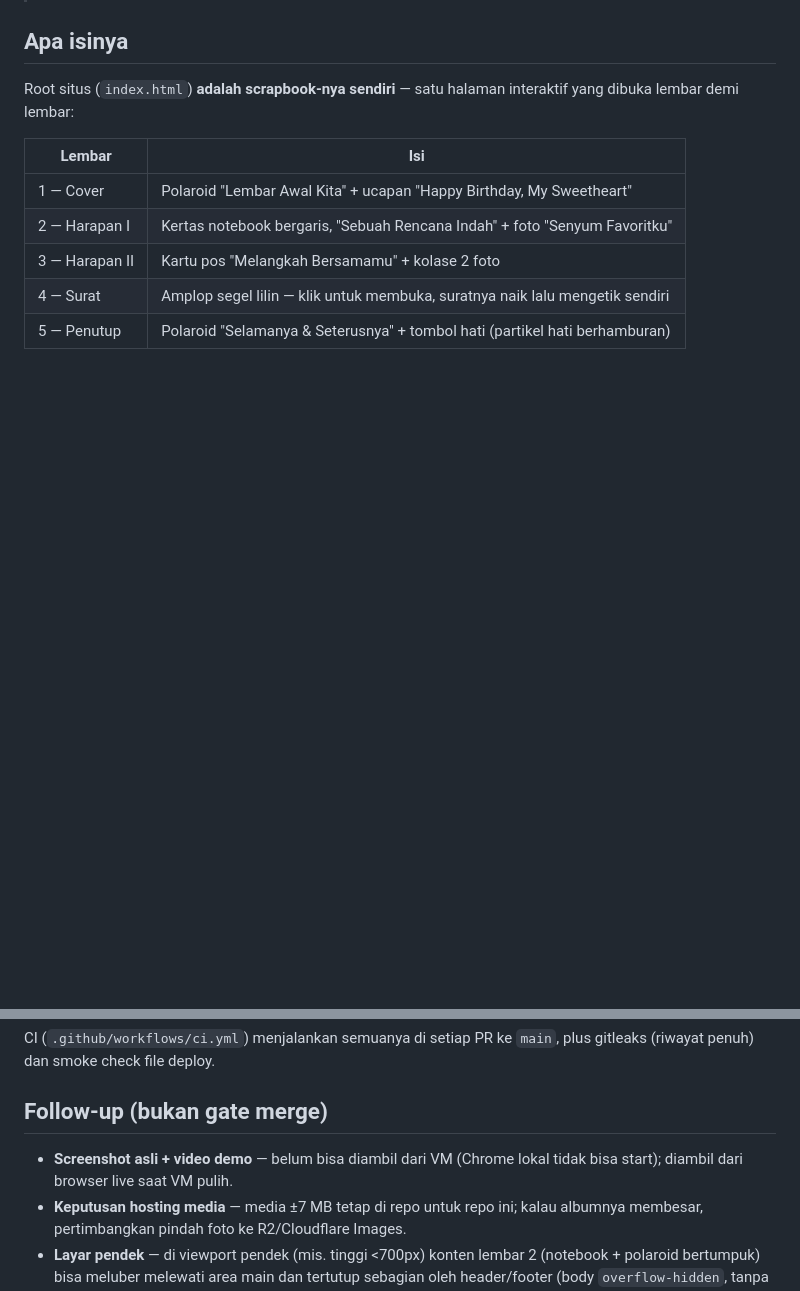
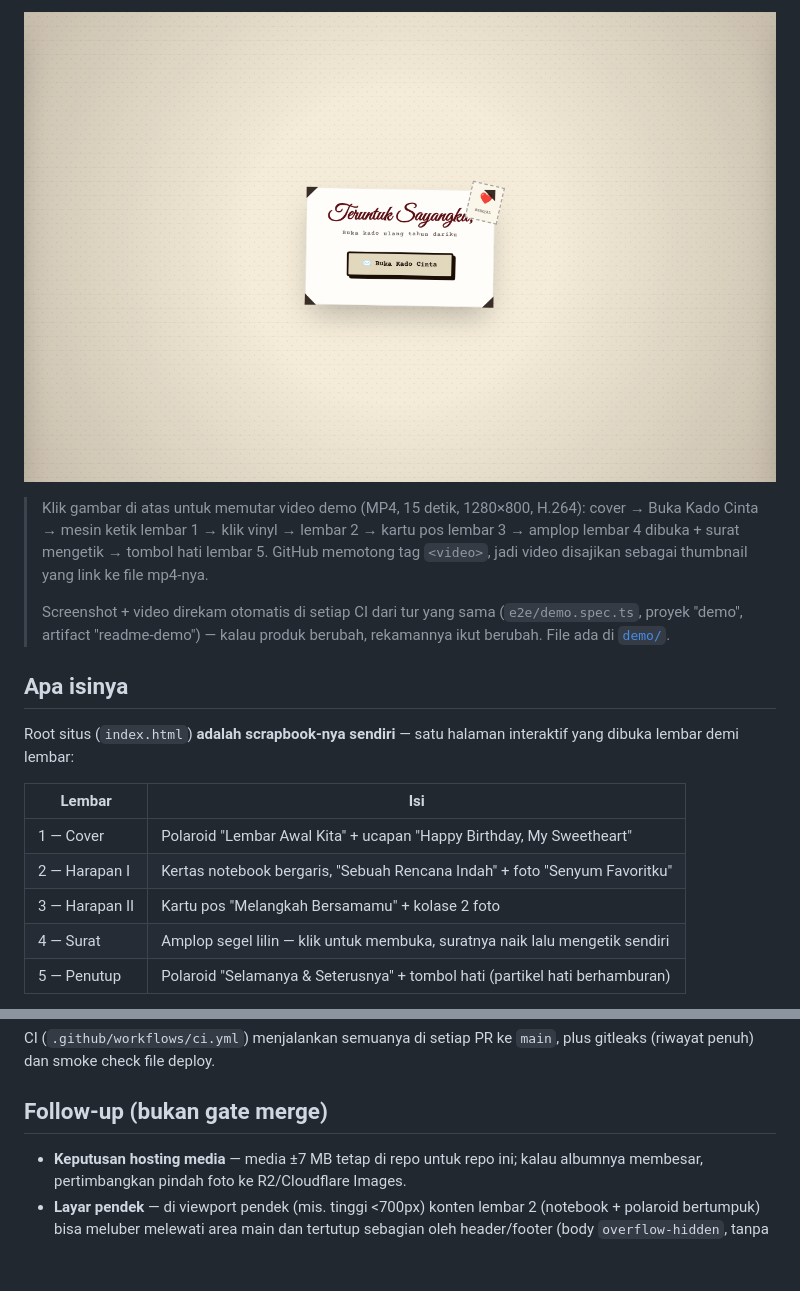
Before and after one commit to dezzorigin/Vintage-Memories-Scrapbook, a Markdown page: README.md, 2 parts joined by grey strips. GitHub-like rendering; pictures changed too: demo/cover.png (added); blank space fills up the shorter version.

Commit message:
readme-demo: screenshot asli + video demo HD di README (gate merge 19 Nov)

```diff
--- a/README.md
+++ b/README.md
@@ -12,3 +26,14 @@ Live: **https://vintage-memories-scrapbook.pages.dev/** · Repo:
+[![Video demo 15 detik: cover → 5 lembar + mesin ketik → amplop dibuka → tombol hati (klik untuk memutar)](demo/cover.png)](https://vintage-memories-scrapbook.pages.dev/demo/demo.mp4)
+
+> Klik gambar di atas untuk memutar video demo (MP4, 15 detik, 1280×800,
+> H.264): cover → Buka Kado Cinta → mesin ketik lembar 1 → klik vinyl →
+> lembar 2 → kartu pos lembar 3 → amplop lembar 4 dibuka + surat mengetik →
+> tombol hati lembar 5. GitHub memotong tag `<video>`, jadi video disajikan
+> sebagai thumbnail yang link ke file mp4-nya.
+>
+> Screenshot + video direkam otomatis di setiap CI dari tur yang sama
+> (`e2e/demo.spec.ts`, proyek "demo", artifact "readme-demo") — kalau produk
+> berubah, rekamannya ikut berubah. File ada di [`demo/`](demo/).
 
 ## Apa isinya
 
@@ -109,8 +134,6 @@ plus gitleaks (riwayat penuh) dan smoke check file deploy.
 
 ## Follow-up (bukan gate merge)
 
-- **Screenshot asli + video demo** — belum bisa diambil dari VM (Chrome
-  lokal tidak bisa start); diambil dari browser live saat VM pulih.
 - **Keputusan hosting media** — media ±7 MB tetap di repo untuk repo ini;
   kalau albumnya membesar, pertimbangkan pindah foto ke R2/Cloudflare Images.
 - **Layar pendek** — di viewport pendek (mis. tinggi <700px) konten lembar 2
```
Also changed, not shown: other parts of README.md (+14 -0 lines), docs/TESTING.md (+41 -5 lines), demo/slide-1.png (added), demo/slide-2.png (added), demo/slide-3.png (added), demo/slide-4-envelope.png (added), demo/slide-5.png (added), 4 other files.
